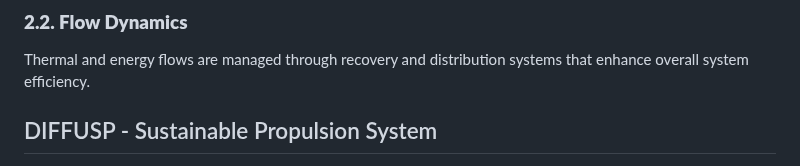
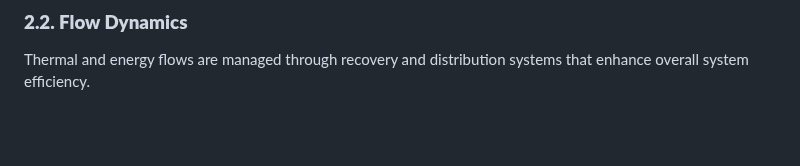
Before and after one commit to Robbbo-T/GAIA-AIR, a Markdown page: Diffusp.md, the part around one of its changes. Drawn GitHub-style; blank space fills up the shorter version.

```diff
--- a/Diffusp.md
+++ b/Diffusp.md
@@ -94,5 +94,4 @@ DIFFUSP operates based on the principles of thermodynamics, electrodynamics, and
 
 Thermal and energy flows are managed through recovery and distribution systems that enhance overall system efficiency.
 
-## DIFFUSP - Sustainable Propulsion System
 
```
Also changed, not shown: other parts of Diffusp.md (+3 -28 lines).
